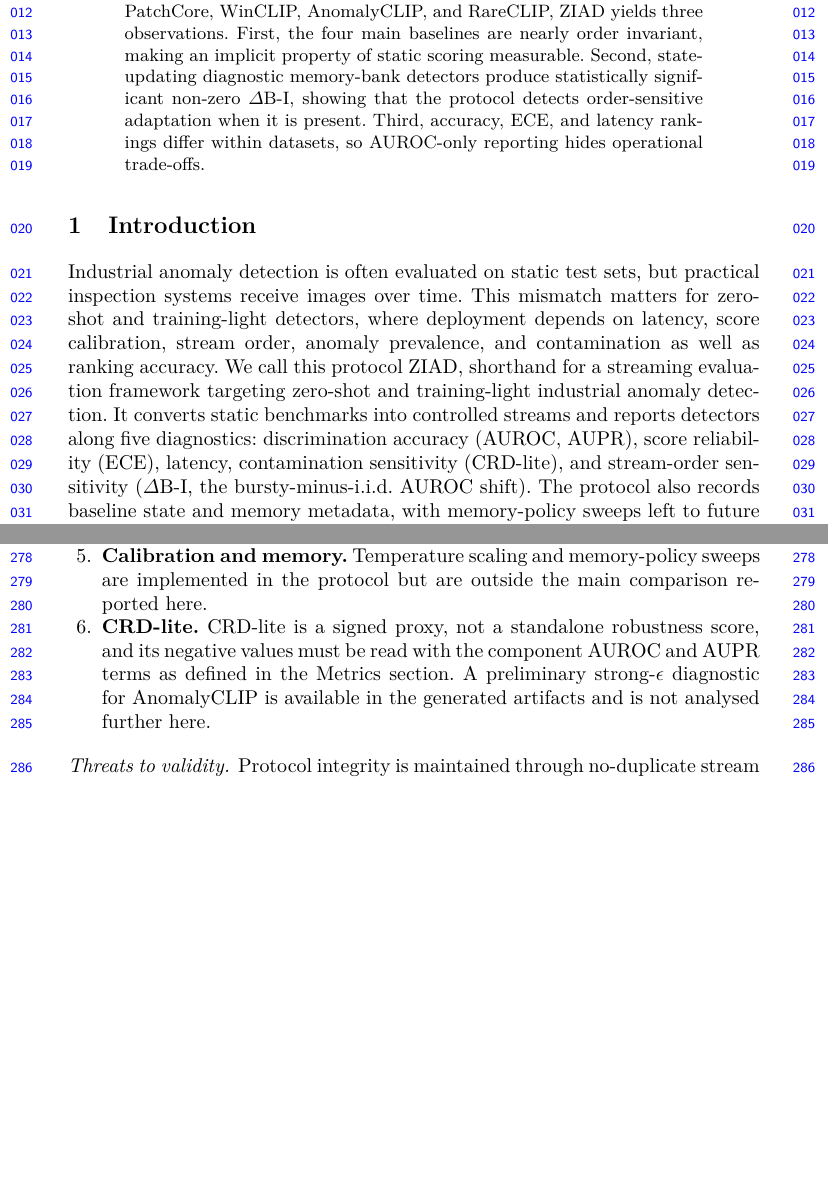
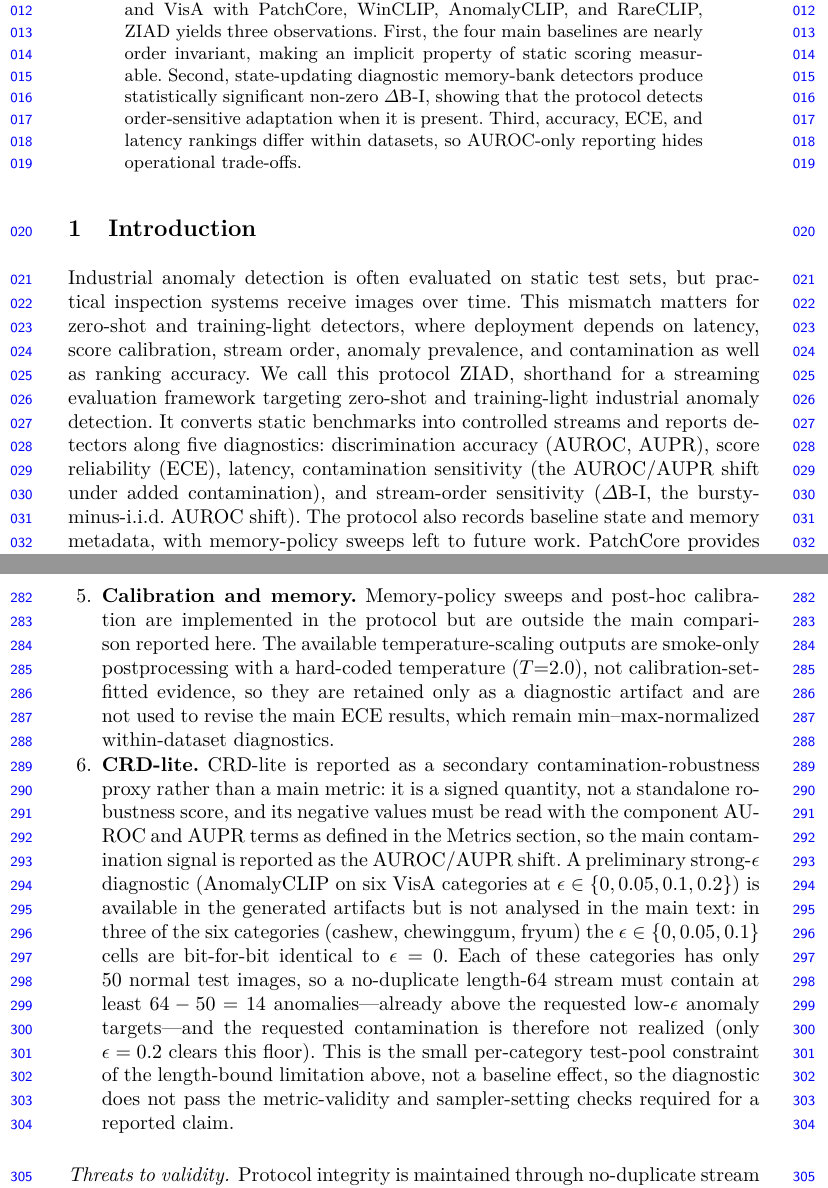
Before and after one commit to GunhoDo/ZIAD-protocol, a LaTeX paper (paper/paper.tex): two parts of pages 1 and 10 of 11, joined at a grey line, cut so that both start at the same text, the shorter picture padded with empty space. Compiled offline with pdfLaTeX.

Commit message:
Demote CRD-lite to secondary diagnostic; honest ECE and strong-epsilon limits
Separate measurement from claim for the weak metrics:

- CRD-lite removed from the main metric lists (abstract, intro contributions,
  related work, protocol report list) and reframed as a secondary
  contamination-robustness proxy. Definition/equation and Limitation kept. The
  main contamination signal is now the AUROC/AUPR shift; "five diagnostics"
  preserved by keeping contamination sensitivity as the axis.
- CRD-lite columns dropped from generated Table 1 and Table 4. Those .tex files
  are gitignored artifacts; their generator scripts are annotated (behavior
  unchanged) to re-remove the column on regeneration, with rationale.
- Limitation 6 now states the strong-epsilon no-op evidence: 3 of 6 VisA
  categories (cashew, chewinggum, fryum) have only 50 normal test images, so a
  no-duplicate length-64 stream forces >=14 anomalies, above the requested
  low-epsilon targets (only eps=0.2 clears the floor). Structural small-pool
  constraint, not a baseline effect; diagnostic stays unpromoted.
- Calibration limitation notes temperature scaling is smoke-only (hard-coded
  T=2.0), not calibration-set-fitted; main ECE stays a within-dataset diagnostic.
- Table 4 resizebox shrunk to 0.6\textwidth (oversized after the column
  removal); Fig 2 nudged to [!ht] (layout still being tuned).

Co-Authored-By: Claude Opus 4.8 <noreply@anthropic.com>

```diff
--- a/paper/paper.tex
+++ b/paper/paper.tex
@@ -27,7 +27,7 @@ reliability, and latency. We present ZIAD, a streaming
 evaluation protocol for industrial anomaly detection. ZIAD converts static
 benchmarks into controlled i.i.d.\ and bursty streams, executes
 category-sharded evaluations, and reports discrimination, ECE, latency,
-CRD-lite, and stream-order sensitivity. On MVTec AD and VisA with PatchCore,
+contamination sensitivity, and stream-order sensitivity. On MVTec AD and VisA with PatchCore,
 WinCLIP, AnomalyCLIP, and RareCLIP, ZIAD yields three observations. First, the
 four main baselines are nearly order invariant, making an implicit property of
 static scoring measurable. Second, state-updating diagnostic memory-bank
@@ -47,7 +47,7 @@ shorthand for a streaming evaluation framework targeting zero-shot and
 training-light industrial anomaly detection. It converts static benchmarks
 into controlled streams and reports detectors along five diagnostics:
 discrimination accuracy (AUROC, AUPR), score reliability (ECE), latency,
-contamination sensitivity (CRD-lite), and stream-order sensitivity
+contamination sensitivity (the AUROC/AUPR shift under added contamination), and stream-order sensitivity
 ($\Delta$B-I, the bursty-minus-i.i.d.\ AUROC shift). The protocol also records
 baseline state and memory metadata, with memory-policy sweeps left to future
 work. PatchCore provides a training-light reference; WinCLIP,
@@ -430,15 +432,31 @@ at either scale.
 with memory-bank size and dataset; cross-dataset comparisons are not
 method-level rankings.
 
-\item \textbf{Calibration and memory.} Temperature scaling and
-memory-policy sweeps are implemented in the protocol but are outside the main
-comparison reported here.
+\item \textbf{Calibration and memory.} Memory-policy sweeps and post-hoc
+calibration are implemented in the protocol but are outside the main comparison
+reported here. The available temperature-scaling outputs are smoke-only
+postprocessing with a hard-coded temperature ($T{=}2.0$), not
+calibration-set-fitted evidence, so they are retained only as a diagnostic
+artifact and are not used to revise the main ECE results, which remain
+min--max-normalized within-dataset diagnostics.
 
-\item \textbf{CRD-lite.} CRD-lite is a signed proxy, not a standalone
-robustness score, and its negative values must be read with the component
-AUROC and AUPR terms as defined in the Metrics section. A preliminary
-strong-$\epsilon$ diagnostic for AnomalyCLIP is available in the generated
-artifacts and is not analysed further here.
+\item \textbf{CRD-lite.} CRD-lite is reported as a secondary
+contamination-robustness proxy rather than a main metric: it is a signed
+quantity, not a standalone robustness score, and its negative values must be
+read with the component AUROC and AUPR terms as defined in the Metrics section,
+so the main contamination signal is reported as the AUROC/AUPR shift. A
+preliminary strong-$\epsilon$ diagnostic (AnomalyCLIP on six VisA categories at
+$\epsilon \in \{0, 0.05, 0.1, 0.2\}$) is available in the generated artifacts
+but is not analysed in the main text: in three of the six categories (cashew,
+chewinggum, fryum) the $\epsilon \in \{0, 0.05, 0.1\}$ cells are bit-for-bit
+identical to $\epsilon=0$. Each of these categories has only 50 normal test
+images, so a no-duplicate length-64 stream must contain at least $64-50=14$
+anomalies---already above the requested low-$\epsilon$ anomaly targets---and the
+requested contamination is therefore not realized (only $\epsilon=0.2$ clears
+this floor). This is the small per-category test-pool constraint of the
+length-bound limitation above, not a baseline effect, so the diagnostic does
+not pass the metric-validity and sampler-setting checks required for a reported
+claim.
 \end{enumerate}
 
 \paragraph{Threats to validity.}
```
Also changed, not shown: paper/paper.tex (10 more changed lines), 2 other files.
